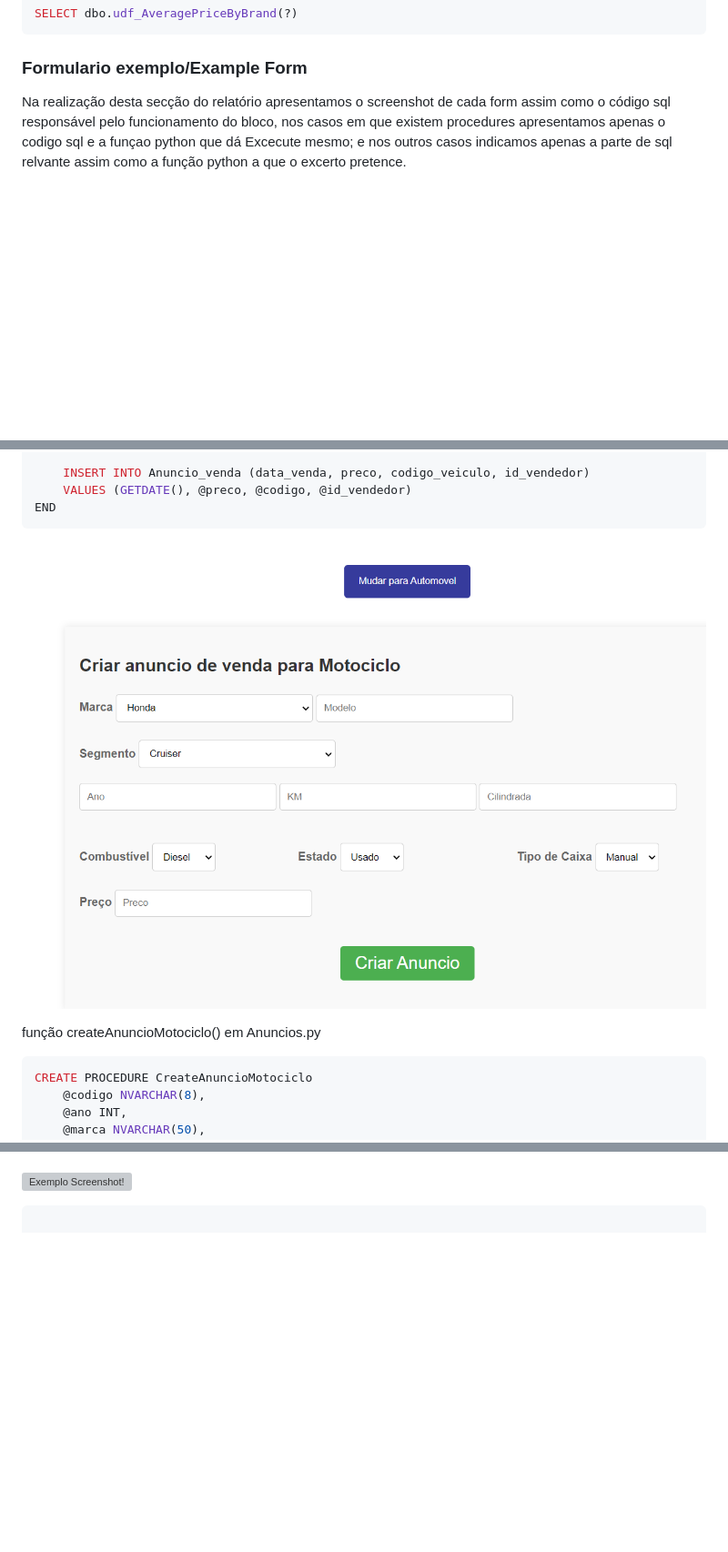
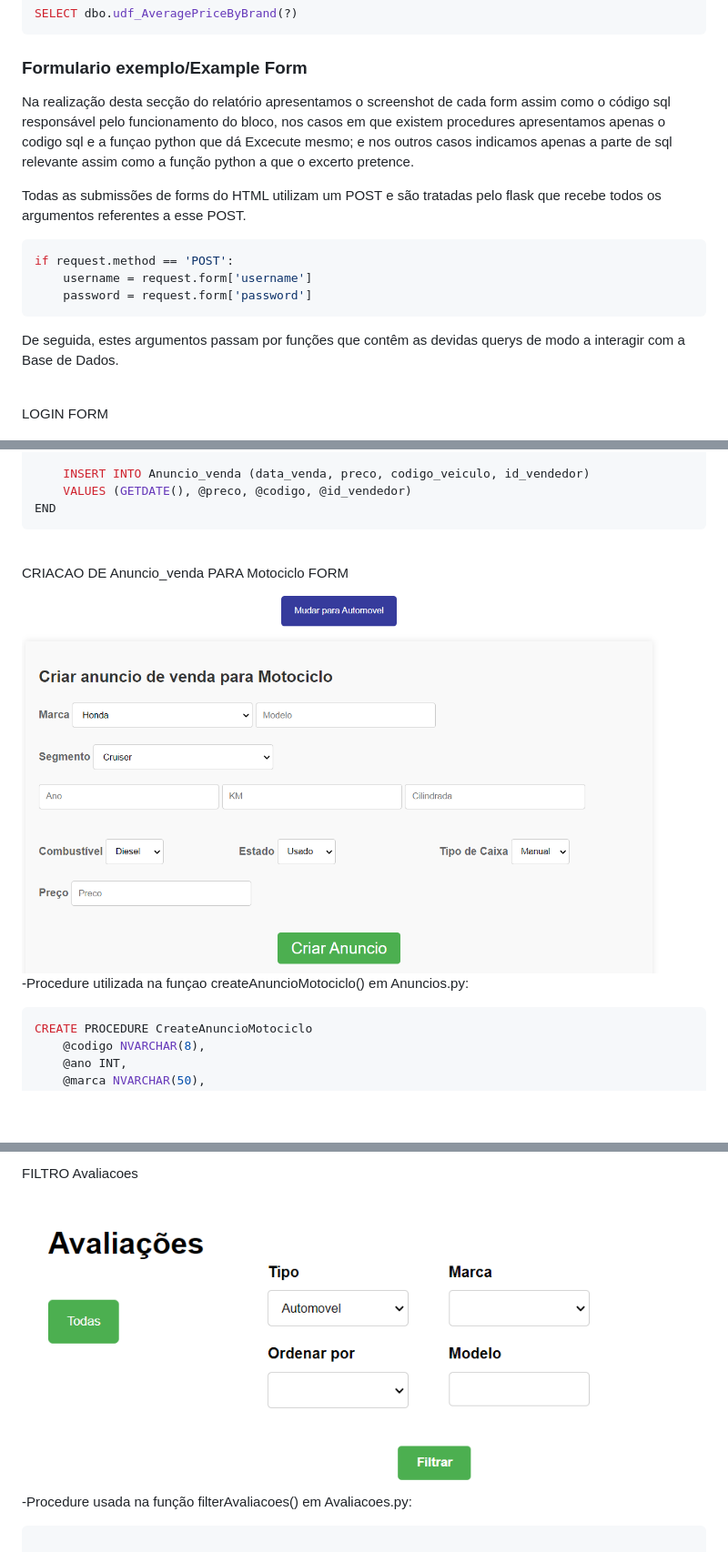
Before and after one commit to nuca19/carFlex, a Markdown page: other/apft_submit.md, 3 parts joined by grey strips. Shown: that part at 91% size. Rendered like a GitHub page; pictures changed too: other/screenshots/FiltroAvaliacoesForm.jpg (added), other/screenshots/VenderMotocicloForm.jpg; blank space fills up the shorter version; grey boxes are pictures that could not be loaded.

````diff
--- a/other/apft_submit.md
+++ b/other/apft_submit.md
@@ -103,8 +95,19 @@ SELECT dbo.udf_AveragePriceByBrand(?)
 
 ### Formulario exemplo/Example Form
 
-Na realização desta secção do relatório apresentamos o screenshot de cada form assim como o código sql responsável pelo funcionamento do bloco, nos casos em que existem procedures apresentamos apenas o codigo sql e a funçao python que dá Excecute mesmo; e nos outros casos indicamos apenas a parte de sql relvante assim como a função  python a que o excerto pretence.
+Na realização desta secção do relatório apresentamos o screenshot de cada form assim como o código sql responsável pelo funcionamento do bloco, nos casos em que existem procedures apresentamos apenas o codigo sql e a funçao python que dá Excecute mesmo; e nos outros casos indicamos apenas a parte de sql relevante assim como a função python a que o excerto pretence.
 
+Todas as submissões de forms do HTML utilizam um POST e são tratadas pelo flask que recebe todos os argumentos referentes a esse POST.
+```python
+if request.method == 'POST':
+    username = request.form['username']
+    password = request.form['password']
+```
+
+De seguida, estes argumentos passam por funções que contêm as devidas querys de modo a interagir com a Base de Dados.
+<br><br>
+
+LOGIN FORM
 
 ![Exemplo Screenshot!](screenshots/Loginform.jpg "Login Form")
 
@@ -162,10 +174,12 @@ BEGIN
     VALUES (GETDATE(), @preco, @codigo, @id_vendedor)
 END
 ```
+<br>
+CRIACAO DE Anuncio_venda PARA Motociclo FORM
 
-![Exemplo Screenshot!](screenshots/VenderMotocicloForm.jpg "Vender Motociclo Form")
+<img src="screenshots/VenderMotocicloForm.jpg" alt="Vender Motociclo Form" width="700"/>
 
-função createAnuncioMotociclo() em Anuncios.py
+-Procedure utilizada na funçao createAnuncioMotociclo() em Anuncios.py:
 
 ```sql
 CREATE PROCEDURE CreateAnuncioMotociclo
@@ -282,7 +307,9 @@ o tipo de veículo que o utilizador procura e daí há um select que adiciona no
 
+FILTRO Avaliacoes
 
-![Exemplo Screenshot!](screenshots/FiltroAvaliacaoForm.jpg "Filtro Avaliação Form")
+<img src="screenshots/FiltroAvaliacoesForm.jpg" alt="Filtro Avaliação Form" width="700"/>
 
+-Procedure usada na função filterAvaliacoes() em Avaliacoes.py:
 ```sql
 
 CREATE PROCEDURE filterAvaliacoes
````
Also changed, not shown: other parts of other/apft_submit.md (+52 -40 lines), other/screenshots/FiltroAvalicacoesForm.jpg (deleted), 1 other file.
